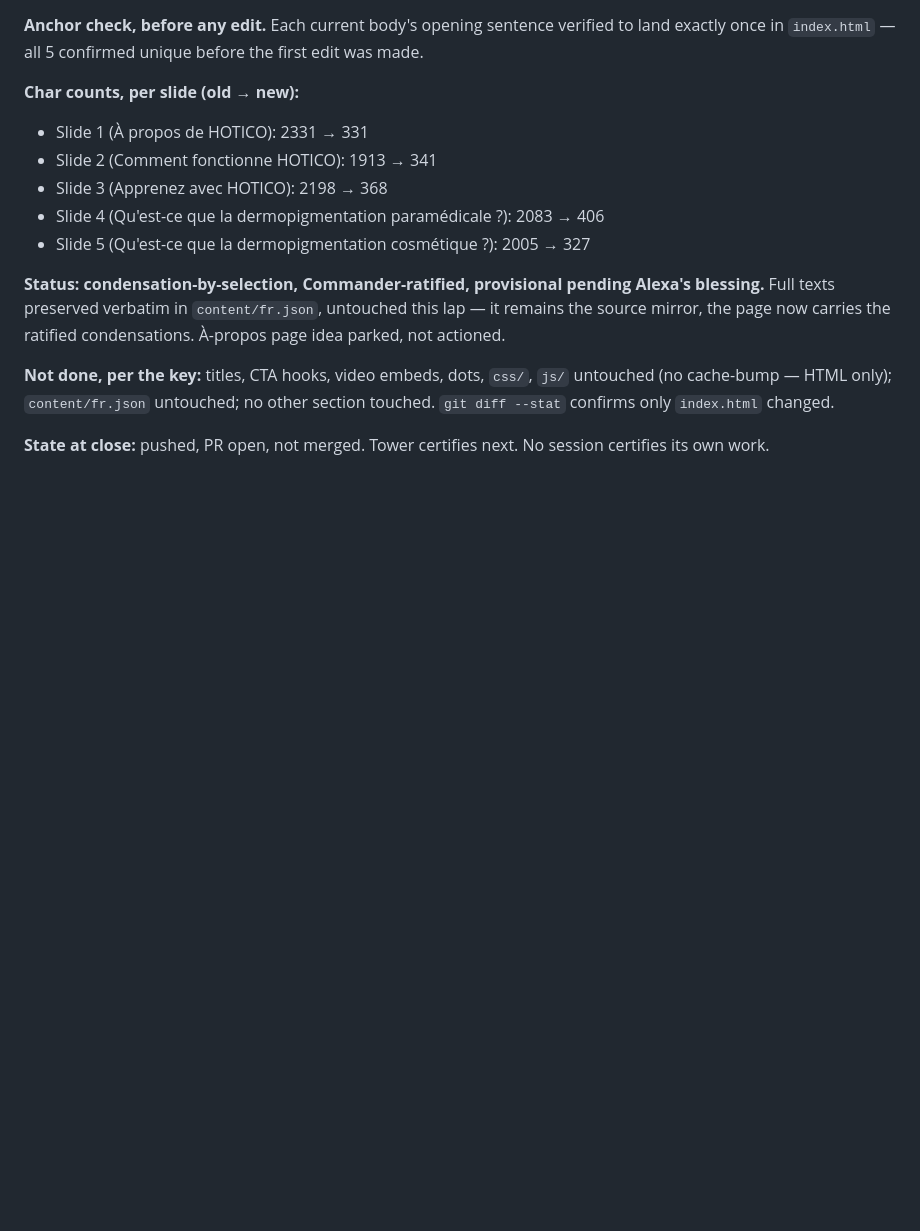
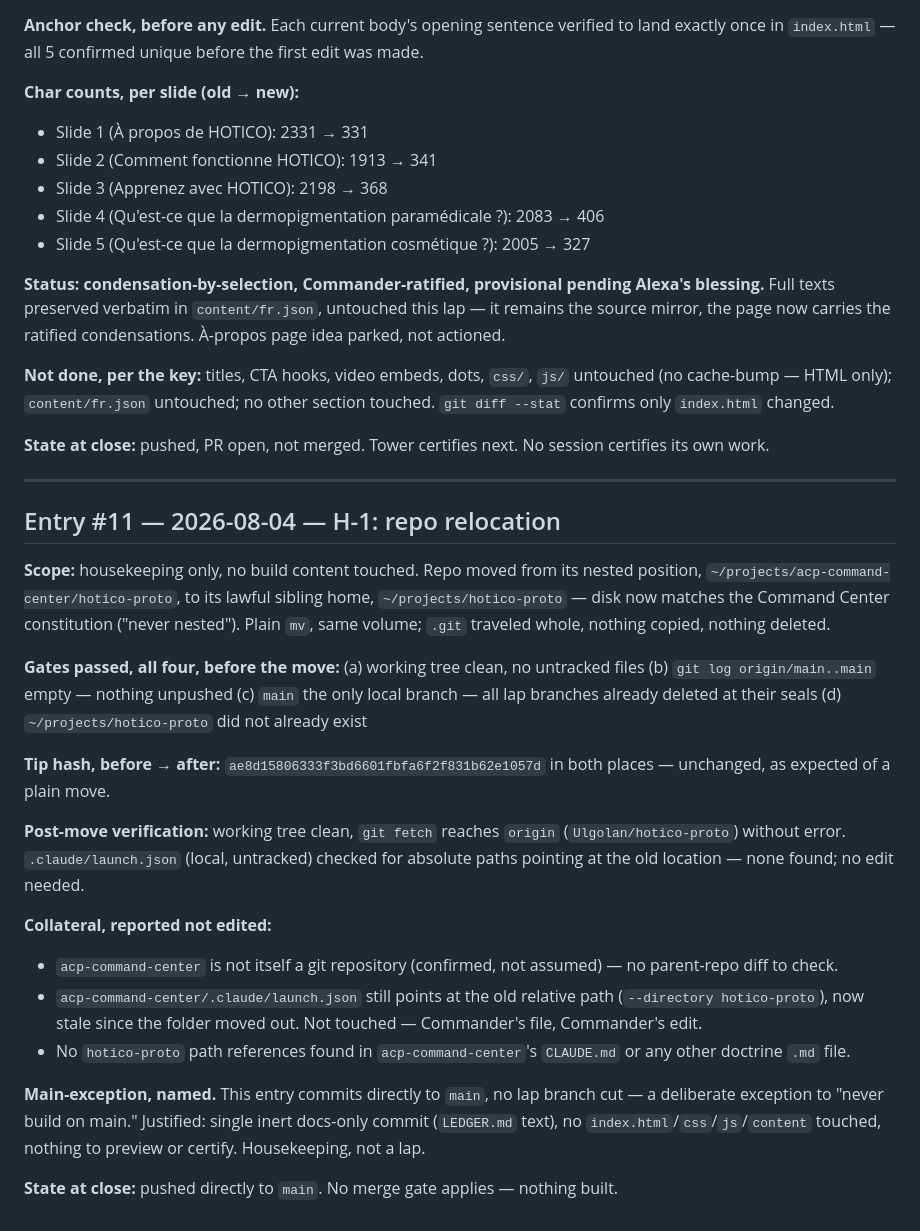
Before and after one commit to Ulgolan/hotico-proto, a Markdown page: LEDGER.md, the part around the change. Rendered like a GitHub page; blank space fills up the shorter version.

Commit message:
LEDGER: entry #11 — relocation to sibling home (H-1)
Repo moved from nested acp-command-center/hotico-proto to
~/projects/hotico-proto per Command Center constitution.
Housekeeping only, no build content touched. Direct-to-main
commit, named exception (single inert docs commit).

```diff
--- a/LEDGER.md
+++ b/LEDGER.md
@@ -811,3 +811,46 @@ untouched; no other section touched. `git diff --stat` confirms only
 
 **State at close:** pushed, PR open, not merged. Tower certifies next.
 No session certifies its own work.
+
+---
+
+## Entry #11 — 2026-08-04 — H-1: repo relocation
+
+**Scope:** housekeeping only, no build content touched. Repo moved
+from its nested position, `~/projects/acp-command-center/hotico-proto`,
+to its lawful sibling home, `~/projects/hotico-proto` — disk now
+matches the Command Center constitution ("never nested"). Plain `mv`,
+same volume; `.git` traveled whole, nothing copied, nothing deleted.
+
+**Gates passed, all four, before the move:**
+(a) working tree clean, no untracked files
+(b) `git log origin/main..main` empty — nothing unpushed
+(c) `main` the only local branch — all lap branches already deleted
+    at their seals
+(d) `~/projects/hotico-proto` did not already exist
+
+**Tip hash, before → after:** `ae8d15806333f3bd6601fbfa6f2f831b62e1057d`
+in both places — unchanged, as expected of a plain move.
+
+**Post-move verification:** working tree clean, `git fetch` reaches
+`origin` (`Ulgolan/hotico-proto`) without error. `.claude/launch.json`
+(local, untracked) checked for absolute paths pointing at the old
+location — none found; no edit needed.
+
+**Collateral, reported not edited:**
+- `acp-command-center` is not itself a git repository (confirmed, not
+  assumed) — no parent-repo diff to check.
+- `acp-command-center/.claude/launch.json` still points at the old
+  relative path (`--directory hotico-proto`), now stale since the
+  folder moved out. Not touched — Commander's file, Commander's edit.
+- No `hotico-proto` path references found in `acp-command-center`'s
+  `CLAUDE.md` or any other doctrine `.md` file.
+
+**Main-exception, named.** This entry commits directly to `main`, no
+lap branch cut — a deliberate exception to "never build on main."
+Justified: single inert docs-only commit (`LEDGER.md` text), no
+`index.html`/`css`/`js`/`content` touched, nothing to preview or
+certify. Housekeeping, not a lap.
+
+**State at close:** pushed directly to `main`. No merge gate applies —
+nothing built.
```
